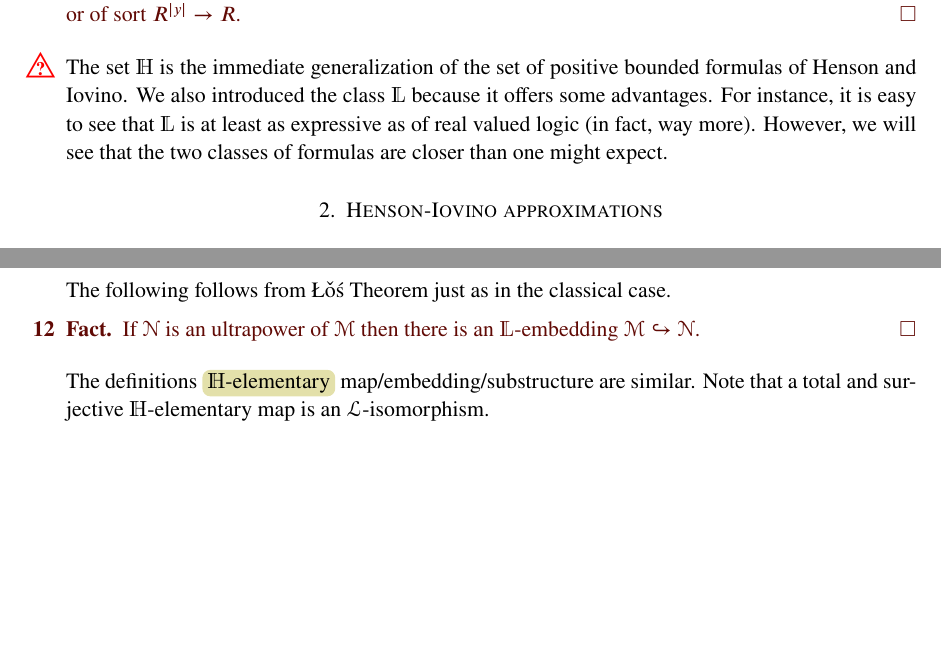
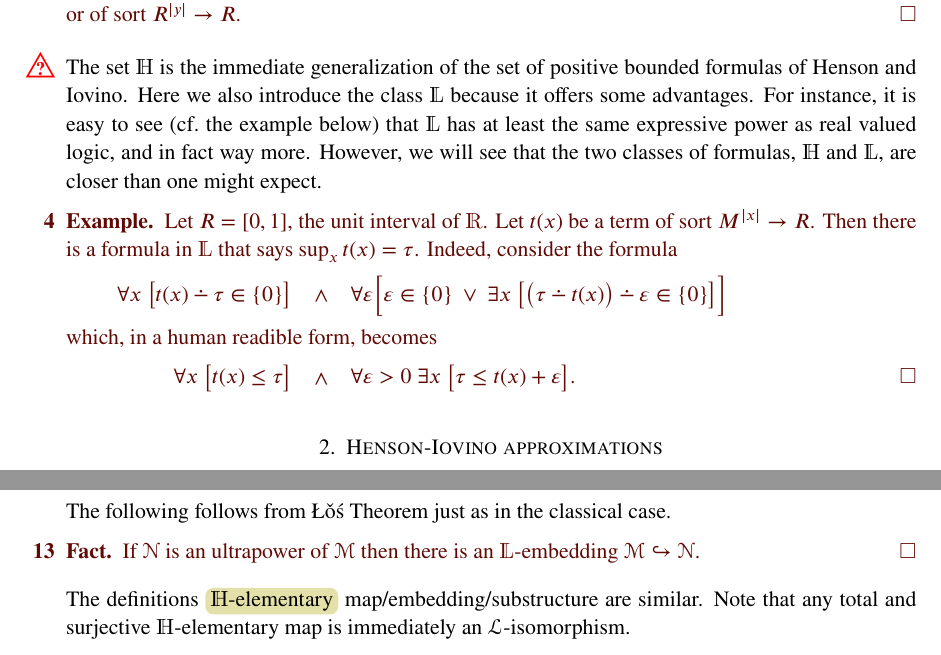
Before and after one commit to domenicozambella/ContinuousModelTheory_old, a LaTeX paper (cmt.tex): two parts of pages 2 and 6 of 10, joined at a grey line, cut so that both start at the same text, the shorter picture padded with empty space. Compiled offline with pdfLaTeX.

Commit message:
aggiunto esempio 4, definibilita del sup

```diff
--- a/cmt.tex
+++ b/cmt.tex
@@ -167,9 +168,23 @@ For later reference we remark the following which is an immediate consequence of
 
 \noindent\llap{\textcolor{red}{\Large\dangersign}\kern1ex}\ignorespaces
 The set $\mathds{H}$ is the immediate generalization of the set of  positive bounded formulas of Henson and Iovino.
-We also introduced the class $\mathds{L}$ because it offers some advantages.
-For instance, it is easy to see that $\mathds{L}$ is at least as expressive as of real valued logic (in fact, way more).
-However, we will see that the two classes of formulas are closer than one might expect.
+Here we also introduce the class $\mathds{L}$ because it offers some advantages.
+For instance, it is easy to see (cf.\@ the example below) that $\mathds{L}$ has at least the same expressive power as real valued logic, and in fact way more.
+However, we will see that the two classes of formulas, $\mathds{H}$ and $\mathds{L}$, are closer than one might expect.
+
+\begin{example}
+  Let $R=[0,1]$, the unit interval of $\mathds{R}$.
+  Let $t(x)$ be a term of sort $M^{|x|}\to R$.
+  Then there is a formula in $\mathds{L}$ that says $\sup_{x} t(x)=\tau$.
+  Indeed, consider the formula
+
+  \ceq{\hfill\forall x\ \big[t(x)\dotminus\tau\in\{0\}\big]}
+  {\wedge}{\forall\varepsilon \Big[\varepsilon\in\{0\}\ \vee\ \exists x\ \big[\big(\tau\dotminus t(x)\big)\dotminus\varepsilon\in\{0\}\big]\Big]}
+
+  which, in a human readible form, becomes
+
+  \ceq{\hfill\forall x\ \big[t(x)\le\tau\big]}{\wedge}{\forall\varepsilon>0\ \exists x\ \big[\tau\le t(x)+ \varepsilon\big].}\hfill\qedsymbol
+\end{example}
 
 \def\ceq#1#2#3{\parbox[t]{35ex}{$\displaystyle #1$}\parbox{5ex}{\hfil $#2$}{$\displaystyle #3$}}
 %%%%%%%%%%%%%%%%%%%%%%%%%%%%%%%%%%%%
@@ -567,7 +582,7 @@ The following follows from \L\v{o}\'s Theorem just as in the classical case.
 
 
 The definitions \emph{$\mathds{H}$-elementary\/} map/embedding/substructure are similar.
-Note that a total and surjective $\mathds{H}$-elementary map is an ${\EuScript L}$-isomorphism.
+Note that any total and surjective $\mathds{H}$-elementary map is immediately an ${\EuScript L}$-isomorphism.
 
 
 \begin{proposition}
```
Also changed, not shown: PDF/cmt.pdf, cmt.tex (19 more changed lines).
